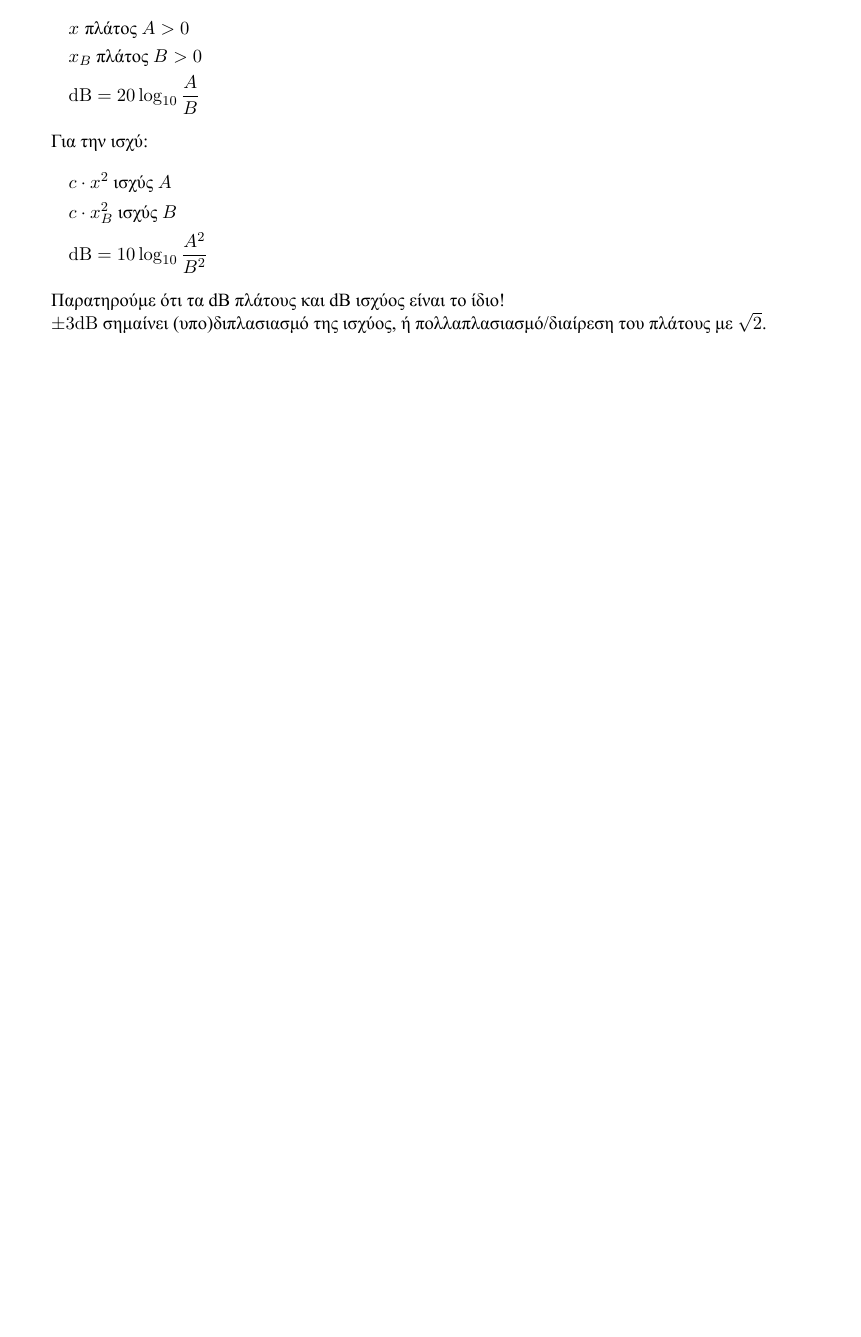
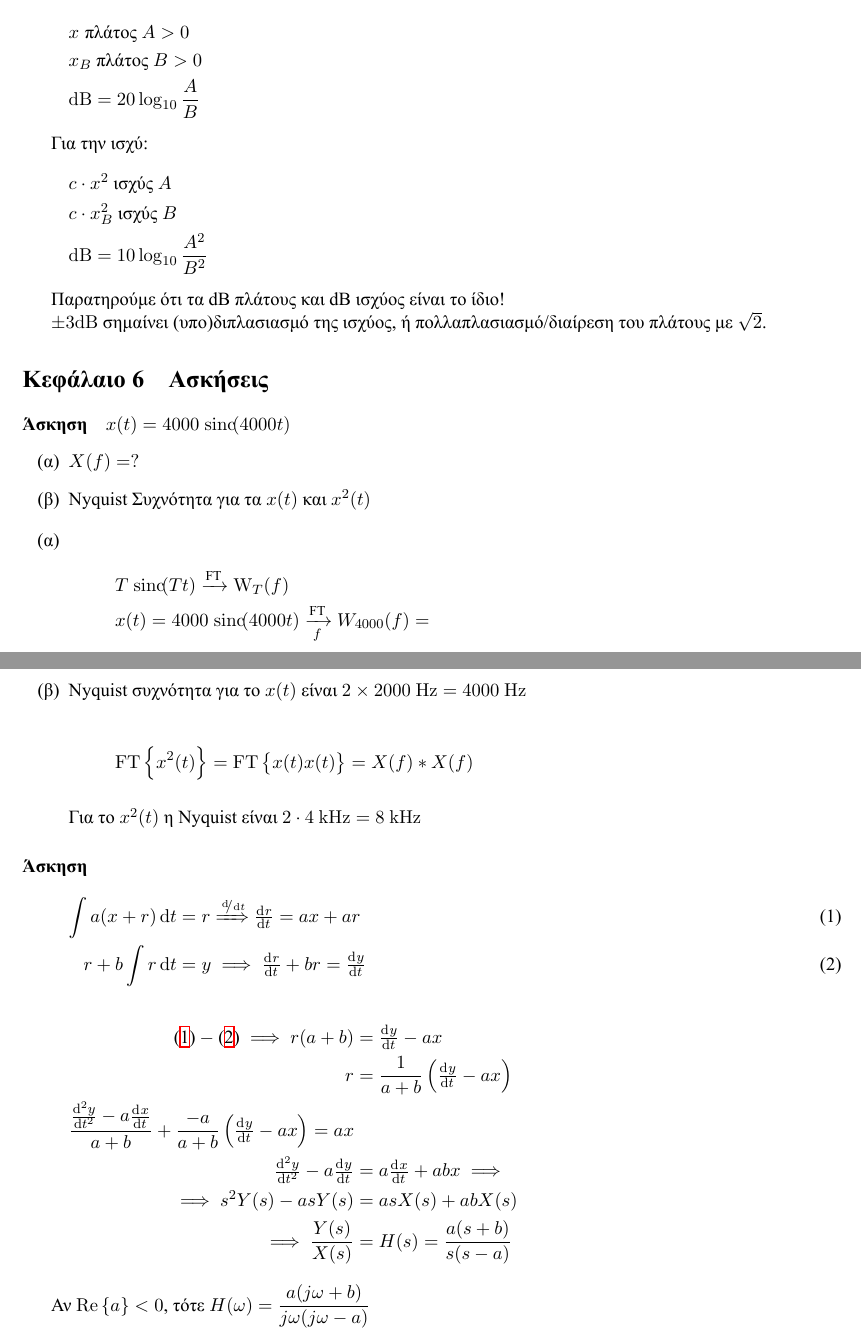
Before and after one commit to kongr45gpen/ece-notes-old, a LaTeX document (signals.tex): part of page 45 of 45 before the commit and two parts of pages 45 and 46 of 46 after it, the two joined at a grey line, cut so that both start at the same text, the shorter picture padded with empty space. The pictures show the PDF file signals.pdf that the author committed with the source.

Commit message:
Rekanos Lecture 17

```diff
--- a/signals.tex
+++ b/signals.tex
@@ -719,3 +719,20 @@
     πολλαπλασιασμό/διαίρεση του πλάτους με \( \sqrt{2} \).
 
 
+   \section{Ασκήσεις}
+   \paragraph{Άσκηση} \( x(t) = 4000\sinc(4000t) \)
+   \begin{enumgreekparen}
+   	\item \( X(f) = ? \)
+   	\item Nyquist Συχνότητα για τα \( x(t) \) και \( x^2(t) \)
+   \end{enumgreekparen}
+
+   \begin{enumgreekparen}
+   	\item
+   	%TODO Rekanos Graph 57
+    \begin{gather*}
+    	T\sinc(Tt) \xrightarrow{\text{FT}} \mathrm W_T (f) \\
+    	x(t) = 4000\sinc (4000t) \xrightarrow[f]{\text{FT}}
+    	W_{4000}(f) = %TODO Rekanos Graph 58
+    \end{gather*}
+    \item Nyquist συχνότητα για το \( x(t) \) είναι \( 2\times 2000\ \mathrm{Hz}
+    = 4000\ \mathrm{Hz}
@@ -721,0 +749,4 @@
+     Για το \( x^2(t) \) η Nyquist είναι \( 2\cdot 4\ \mathrm{kHz} = 8\ \mathrm{kHz} \)
+   \end{enumgreekparen}
+
+   \paragraph{Άσκηση}
@@ -722 +762,12 @@
+   	\frac{\od[2]{y}{t}-a\od{x}{t}}{a+b} + \frac{-a}{a+b} \left(
+   	\od{y}{t}-ax
+   	\right) = ax \\
+   	\od[2]{y}{t} - a\od{y}{t} &= a\od{x}{t} + abx
+   	\implies \\ \implies s^2Y(s) - asY(s) &= asX(s) + abX(s) \\
+   	\implies \frac{Y(s)}{X(s)} &= H(s) = \frac{a(s+b)}{s(s-a)}
+   \end{align*}
+
+   Αν \( \Re\left\lbrace a \right\rbrace < 0 \), τότε
+   \( \displaystyle H(\omega ) = \frac{a(j\omega +b)}{j\omega (j\omega -a)} \)
+
 \end{document}
```
Also changed, not shown: signals.pdf, signals.tex (19 more changed lines).
